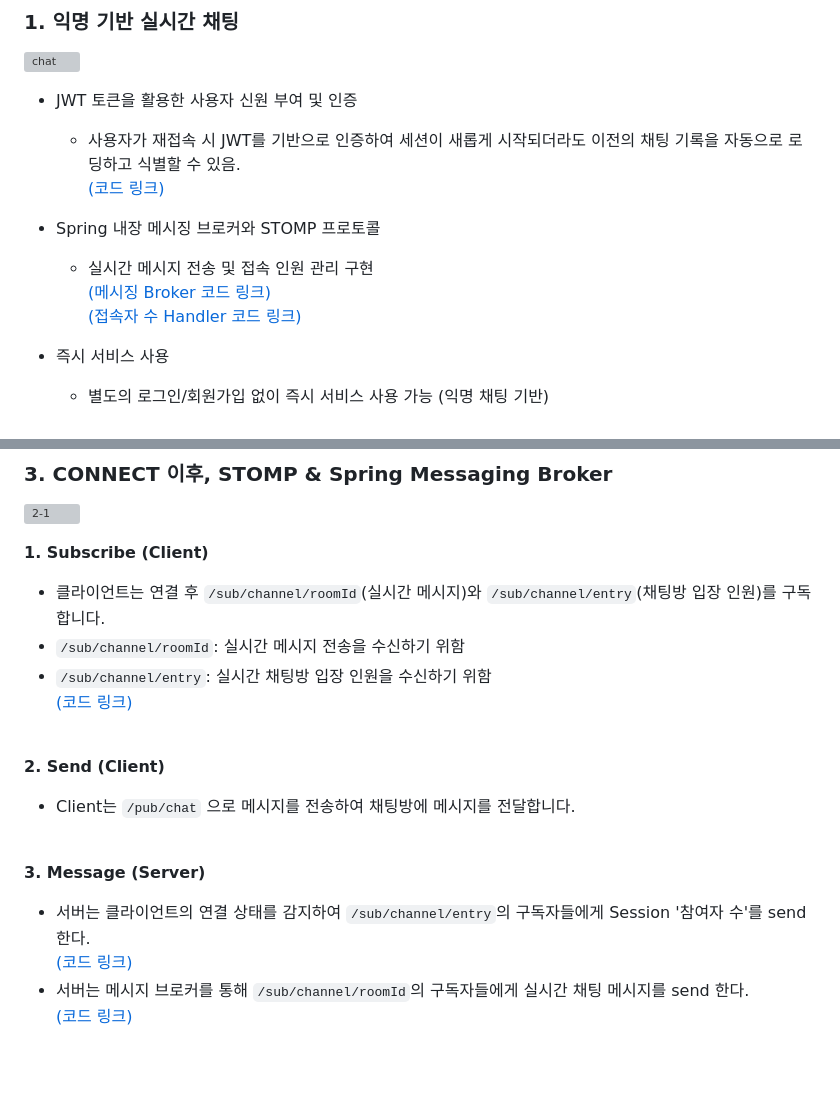
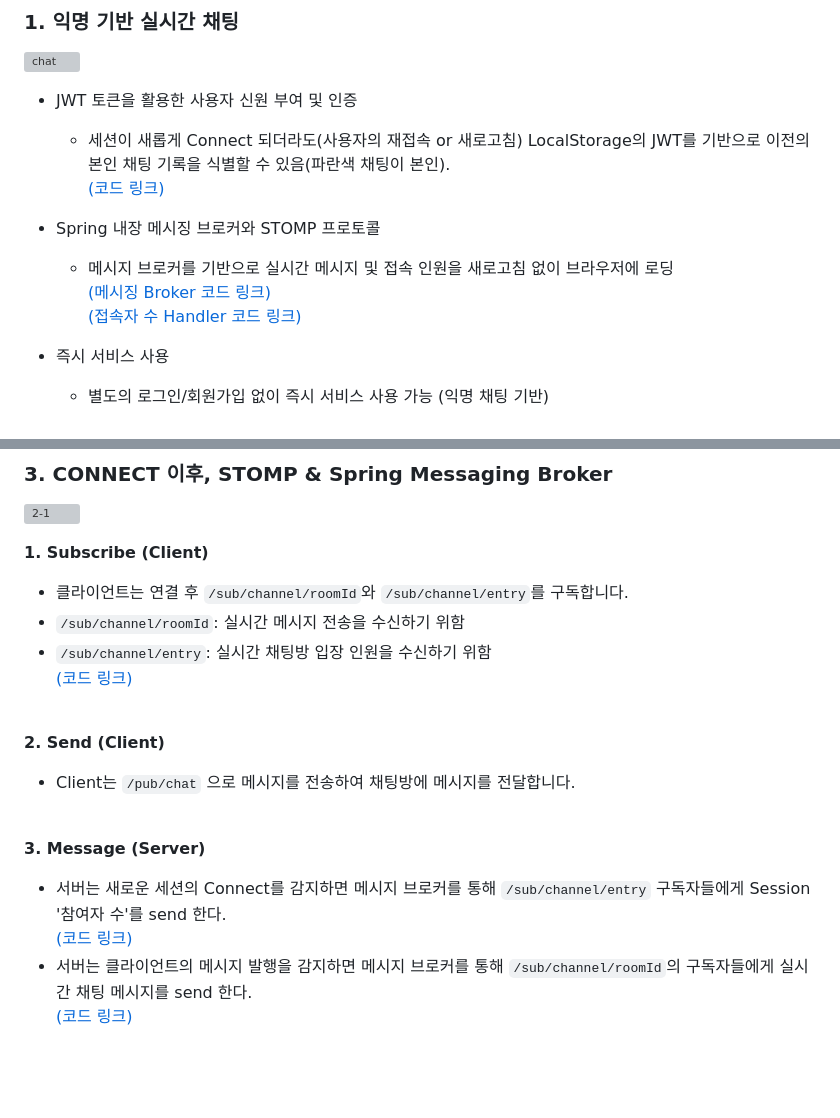
Before and after one commit to wonseokLee97/realTimeChat, a Markdown page: README.md, 2 parts joined by grey strips. GitHub-like rendering; grey boxes are pictures that could not be loaded.

```diff
--- a/README.md
+++ b/README.md
@@ -76,10 +76,10 @@
 ### 1. 익명 기반 실시간 채팅
 ![chat](https://github.com/user-attachments/assets/de1d7948-0904-4b8e-a1ee-63d804ab78c3)
 - JWT 토큰을 활용한 사용자 신원 부여 및 인증
-  - 사용자가 재접속 시 JWT를 기반으로 인증하여 세션이 새롭게 시작되더라도 이전의 채팅 기록을 자동으로 로딩하고 식별할 수 있음. <br/> [(코드 링크)](https://github.com/wonseokLee97/realTimeChat/blob/fa5a668bd7ea3cca643b5f16cfa26272eae377a9/realTimeChat_Back-end/src/main/java/com/dev/realtimechat/infra/security/JwtProvider.java#L36C1-L49C1)
+  - 세션이 새롭게 Connect 되더라도(사용자의 재접속 or 새로고침) LocalStorage의 JWT를 기반으로 이전의 본인 채팅 기록을 식별할 수 있음(파란색 채팅이 본인). <br/> [(코드 링크)](https://github.com/wonseokLee97/realTimeChat/blob/fa5a668bd7ea3cca643b5f16cfa26272eae377a9/realTimeChat_Back-end/src/main/java/com/dev/realtimechat/infra/security/JwtProvider.java#L36C1-L49C1)
 
 - Spring 내장 메시징 브로커와 STOMP 프로토콜
-  - 실시간 메시지 전송 및 접속 인원 관리 구현 <br/> [(메시징 Broker 코드 링크)](https://github.com/wonseokLee97/realTimeChat/blob/master/realTimeChat_Back-end/src/main/java/com/dev/realtimechat/presentation/ChatWebSocketController.java) <br/> [(접속자 수 Handler 코드 링크)](https://github.com/wonseokLee97/realTimeChat/blob/fa5a668bd7ea3cca643b5f16cfa26272eae377a9/realTimeChat_Back-end/src/main/java/com/dev/realtimechat/infra/handler/StompListener.java#L10C1-L35C2)
+  - 메시지 브로커를 기반으로 실시간 메시지 및 접속 인원을 새로고침 없이 브라우저에 로딩 <br/> [(메시징 Broker 코드 링크)](https://github.com/wonseokLee97/realTimeChat/blob/master/realTimeChat_Back-end/src/main/java/com/dev/realtimechat/presentation/ChatWebSocketController.java) <br/> [(접속자 수 Handler 코드 링크)](https://github.com/wonseokLee97/realTimeChat/blob/fa5a668bd7ea3cca643b5f16cfa26272eae377a9/realTimeChat_Back-end/src/main/java/com/dev/realtimechat/infra/handler/StompListener.java#L10C1-L35C2)
 
 - 즉시 서비스 사용
   - 별도의 로그인/회원가입 없이 즉시 서비스 사용 가능 (익명 채팅 기반)
@@ -141,7 +141,7 @@
 ![2-1](https://github.com/user-attachments/assets/04bd1068-9112-4f39-b6f7-df48757d1c7b)
 
 **1. Subscribe (Client)**
-- 클라이언트는 연결 후 `/sub/channel/roomId`(실시간 메시지)와 `/sub/channel/entry`(채팅방 입장 인원)를 구독합니다.
+- 클라이언트는 연결 후 `/sub/channel/roomId`와 `/sub/channel/entry`를 구독합니다.
 - `/sub/channel/roomId`: 실시간 메시지 전송을 수신하기 위함
 - `/sub/channel/entry`: 실시간 채팅방 입장 인원을 수신하기 위함 <br/> [(코드 링크)](https://github.com/wonseokLee97/realTimeChat/blob/905bcdfa9ae08d63ea3f131a71e9f77660d661d9/realTimeChat_Front-end/chat.js#L50C1-L65C6)
 
@@ -153,8 +153,8 @@
 <br/>
 
 **3. Message (Server)**
-- 서버는 클라이언트의 연결 상태를 감지하여 `/sub/channel/entry`의 구독자들에게 Session '참여자 수'를 send 한다. <br/> [(코드 링크)](https://github.com/wonseokLee97/realTimeChat/blob/fa5a668bd7ea3cca643b5f16cfa26272eae377a9/realTimeChat_Back-end/src/main/java/com/dev/realtimechat/infra/handler/StompListener.java#L10C1-L35C2)
-- 서버는 메시지 브로커를 통해 `/sub/channel/roomId`의 구독자들에게 실시간 채팅 메시지를 send 한다. <br/> [(코드 링크)](https://github.com/wonseokLee97/realTimeChat/blob/fa5a668bd7ea3cca643b5f16cfa26272eae377a9/realTimeChat_Back-end/src/main/java/com/dev/realtimechat/presentation/ChatWebSocketController.java)
+- 서버는 새로운 세션의 Connect를 감지하면 메시지 브로커를 통해 `/sub/channel/entry` 구독자들에게 Session '참여자 수'를 send 한다. <br/> [(코드 링크)](https://github.com/wonseokLee97/realTimeChat/blob/fa5a668bd7ea3cca643b5f16cfa26272eae377a9/realTimeChat_Back-end/src/main/java/com/dev/realtimechat/infra/handler/StompListener.java#L10C1-L35C2)
+- 서버는 클라이언트의 메시지 발행을 감지하면 메시지 브로커를 통해 `/sub/channel/roomId`의 구독자들에게 실시간 채팅 메시지를 send 한다. <br/> [(코드 링크)](https://github.com/wonseokLee97/realTimeChat/blob/fa5a668bd7ea3cca643b5f16cfa26272eae377a9/realTimeChat_Back-end/src/main/java/com/dev/realtimechat/presentation/ChatWebSocketController.java)
 
 <br/><br/>
 
```
